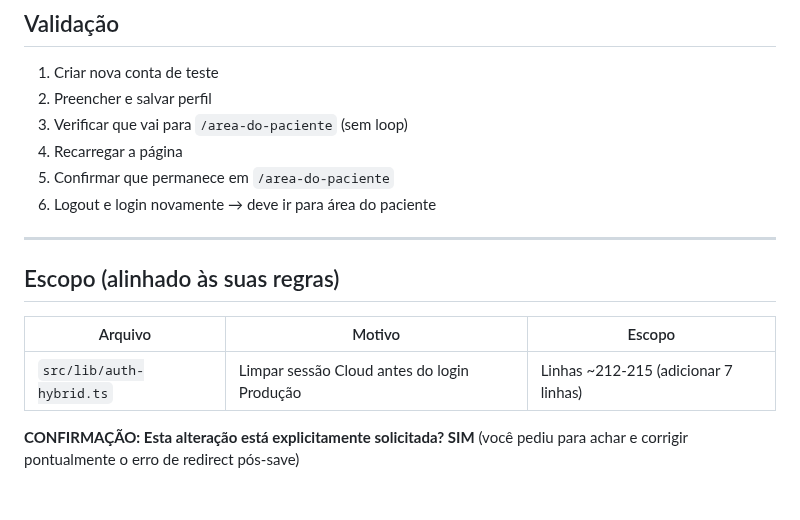
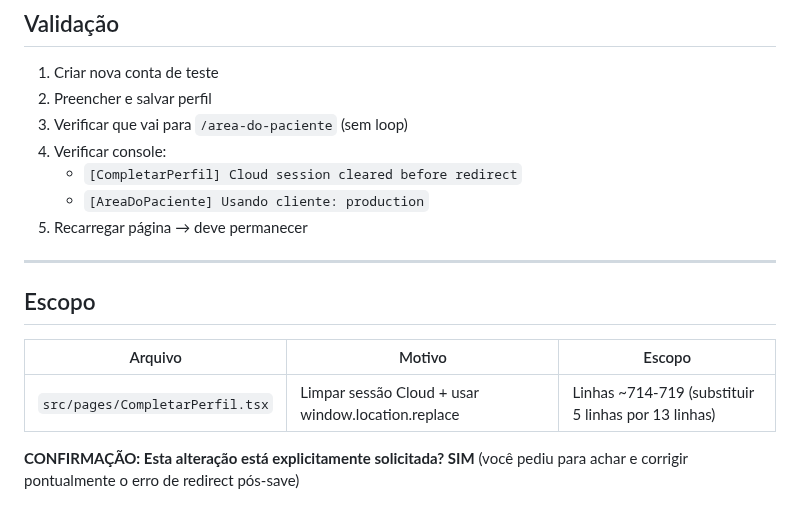
Before and after one commit to luccavgiani-spec/prontiasaude, a Markdown page: .lovable/plan.md, the part around one of its changes. GitHub-like rendering.

```diff
--- a/.lovable/plan.md
+++ b/.lovable/plan.md
@@ -85,16 +81,17 @@ Após o cadastro bem-sucedido em `hybridSignUp`, fazer `signOut` do Cloud antes
 1. Criar nova conta de teste
 2. Preencher e salvar perfil
 3. Verificar que vai para `/area-do-paciente` (sem loop)
-4. Recarregar a página
-5. Confirmar que permanece em `/area-do-paciente`
-6. Logout e login novamente → deve ir para área do paciente
+4. Verificar console:
+   - `[CompletarPerfil] Cloud session cleared before redirect`
+   - `[AreaDoPaciente] Usando cliente: production`
+5. Recarregar página → deve permanecer
 
 ---
 
-## Escopo (alinhado às suas regras)
+## Escopo
 
 | Arquivo | Motivo | Escopo |
 |---------|--------|--------|
-| `src/lib/auth-hybrid.ts` | Limpar sessão Cloud antes do login Produção | Linhas ~212-215 (adicionar 7 linhas) |
+| `src/pages/CompletarPerfil.tsx` | Limpar sessão Cloud + usar window.location.replace | Linhas ~714-719 (substituir 5 linhas por 13 linhas) |
 
 **CONFIRMAÇÃO: Esta alteração está explicitamente solicitada? SIM** (você pediu para achar e corrigir pontualmente o erro de redirect pós-save)
```
Also changed, not shown: other parts of .lovable/plan.md (+48 -52 lines).
